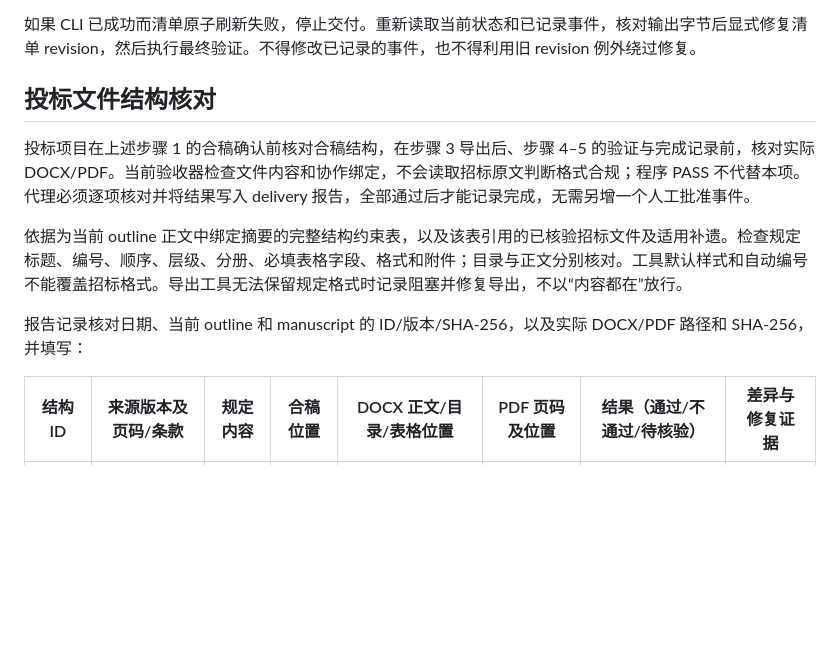
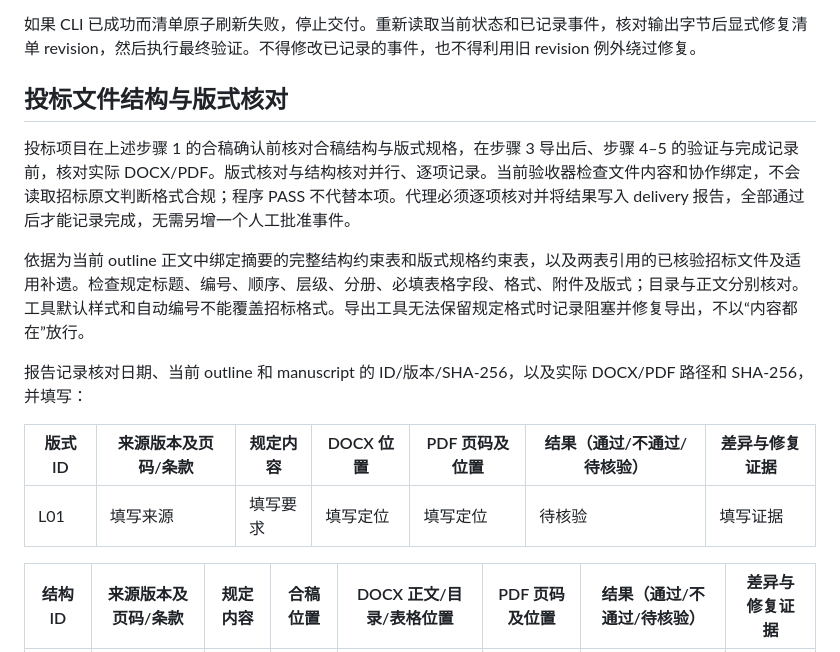
Before and after one commit to NeoMei/SuperWriter, a Markdown page: references/协作交付验收.md, the part around the change. Rendered like a GitHub page; blank space fills up the shorter version.

```diff
--- a/references/协作交付验收.md
+++ b/references/协作交付验收.md
@@ -26,13 +26,17 @@ python3 "$SUPERWRITER_SKILL_ROOT/scripts/collaboration_state.py" apply \
 
 如果 CLI 已成功而清单原子刷新失败，停止交付。重新读取当前状态和已记录事件，核对输出字节后显式修复清单 revision，然后执行最终验证。不得修改已记录的事件，也不得利用旧 revision 例外绕过修复。
 
-## 投标文件结构核对
+## 投标文件结构与版式核对
 
-投标项目在上述步骤 1 的合稿确认前核对合稿结构，在步骤 3 导出后、步骤 4–5 的验证与完成记录前，核对实际 DOCX/PDF。当前验收器检查文件内容和协作绑定，不会读取招标原文判断格式合规；程序 PASS 不代替本项。代理必须逐项核对并将结果写入 delivery 报告，全部通过后才能记录完成，无需另增一个人工批准事件。
+投标项目在上述步骤 1 的合稿确认前核对合稿结构与版式规格，在步骤 3 导出后、步骤 4–5 的验证与完成记录前，核对实际 DOCX/PDF。版式核对与结构核对并行、逐项记录。当前验收器检查文件内容和协作绑定，不会读取招标原文判断格式合规；程序 PASS 不代替本项。代理必须逐项核对并将结果写入 delivery 报告，全部通过后才能记录完成，无需另增一个人工批准事件。
 
-依据为当前 outline 正文中绑定摘要的完整结构约束表，以及该表引用的已核验招标文件及适用补遗。检查规定标题、编号、顺序、层级、分册、必填表格字段、格式和附件；目录与正文分别核对。工具默认样式和自动编号不能覆盖招标格式。导出工具无法保留规定格式时记录阻塞并修复导出，不以“内容都在”放行。
+依据为当前 outline 正文中绑定摘要的完整结构约束表和版式规格约束表，以及两表引用的已核验招标文件及适用补遗。检查规定标题、编号、顺序、层级、分册、必填表格字段、格式、附件及版式；目录与正文分别核对。工具默认样式和自动编号不能覆盖招标格式。导出工具无法保留规定格式时记录阻塞并修复导出，不以“内容都在”放行。
 
 报告记录核对日期、当前 outline 和 manuscript 的 ID/版本/SHA-256，以及实际 DOCX/PDF 路径和 SHA-256，并填写：
+
+| 版式 ID | 来源版本及页码/条款 | 规定内容 | DOCX 位置 | PDF 页码及位置 | 结果（通过/不通过/待核验） | 差异与修复证据 |
+|---|---|---|---|---|---|---|
+| L01 | 填写来源 | 填写要求 | 填写定位 | 填写定位 | 待核验 | 填写证据 |
 
 | 结构 ID | 来源版本及页码/条款 | 规定内容 | 合稿位置 | DOCX 正文/目录/表格位置 | PDF 页码及位置 | 结果（通过/不通过/待核验） | 差异与修复证据 |
 |---|---|---|---|---|---|---|---|
```
Also changed, not shown: SKILL.md (+4 -4 lines), references/招标响应结构模板.md (+15 -0 lines).
